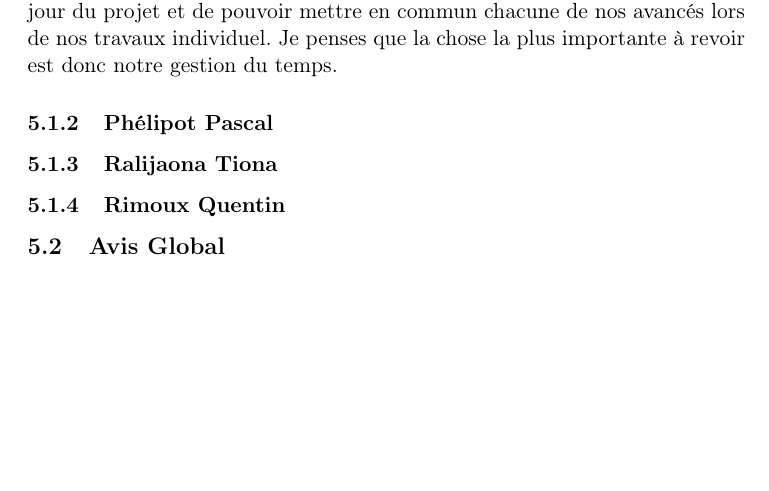
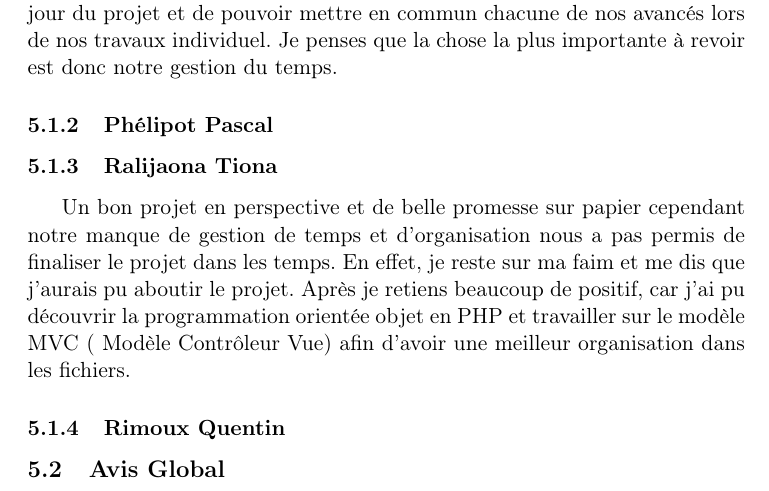
Before and after one commit to pasterp/GestionMiddleAge, a LaTeX document (rapport.tex): part of page 7 of 8, cut so that both start at the same text, the shorter picture padded with empty space. Compiled offline with pdfLaTeX.

Commit message:
ajout de ma conclusion sur le rapport

```diff
--- a/rapport.tex
+++ b/rapport.tex
@@ -73,6 +73,7 @@ Lors de ce projet nous avons beaucoup travailler en équipe malgré une gestion
 \subsubsection{Phélipot Pascal}
 
 \subsubsection{Ralijaona Tiona}
+Un bon projet en perspective et de belle promesse sur papier cependant notre manque de gestion de temps et d'organisation nous a pas permis de finaliser le projet dans les temps. En effet, je reste sur ma faim et me dis que j'aurais pu aboutir le projet. Après je retiens beaucoup de positif, car j'ai pu découvrir la programmation orientée objet en PHP et travailler sur le modèle MVC ( Modèle Contrôleur Vue) afin d'avoir une meilleur organisation dans les fichiers.
 \subsubsection{Rimoux Quentin}
 \subsection{Avis Global}
 
```
